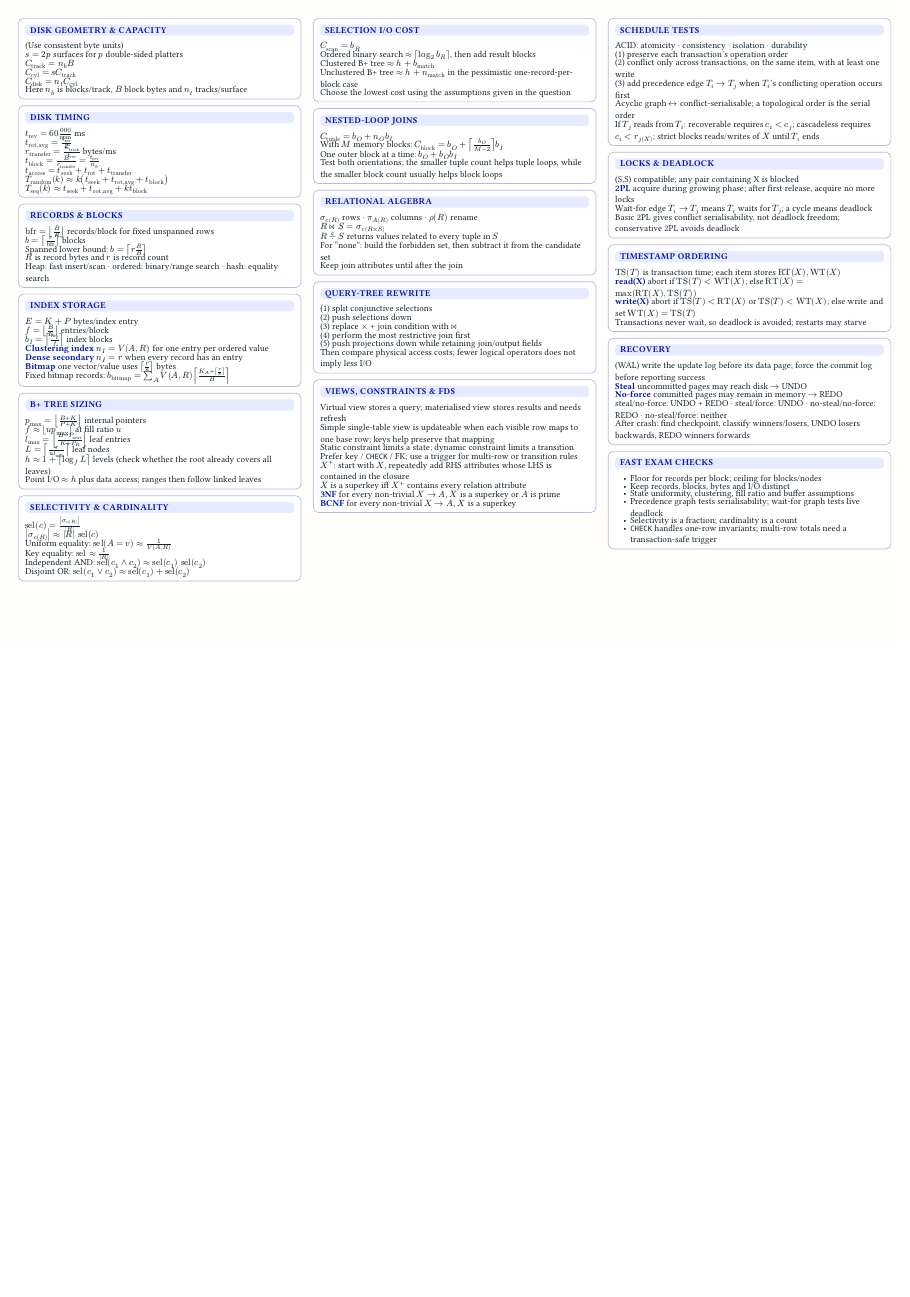
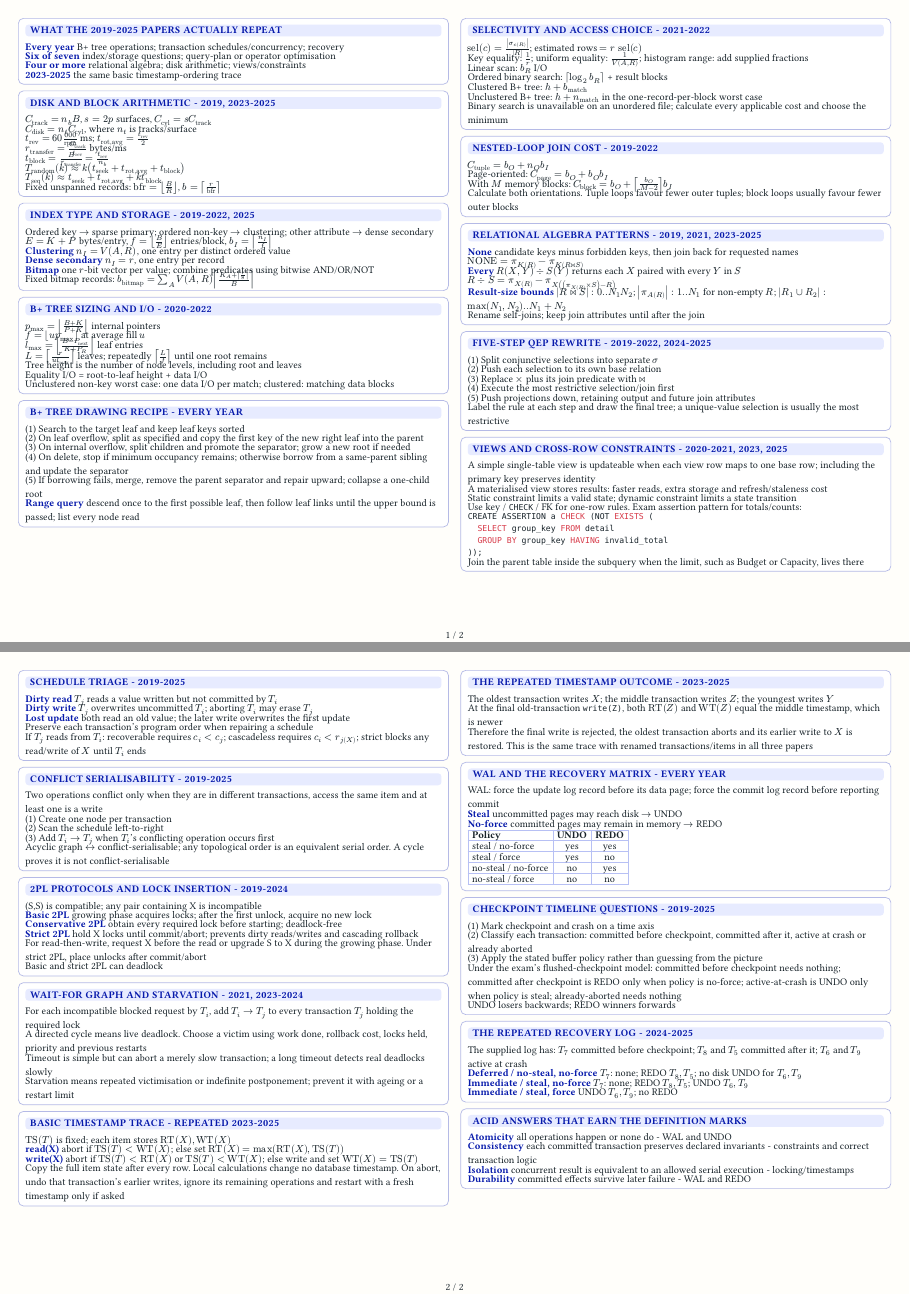
Before and after one commit to keys-i/notes, a Typst document (assets/cheatsheets/infs2200.typ): the whole page before the commit and pages 1 and 2 of 2 after it, the two joined at a grey line, the shorter picture padded with empty space. Compiled offline with Typst 0.15; a missing font is replaced by an installed copy or a similar font.

Commit message:
Improve INFS2200 exam cheatsheet

````diff
--- a/assets/cheatsheets/infs2200.typ
+++ b/assets/cheatsheets/infs2200.typ
@@ -1,3 +1,2 @@
 #import "template.typ": sheet, topic, rule
 
-#show: body => sheet(body)
@@ -4,15 +9,17 @@
+  numbering: "1 / 1",
+)
 
-#topic("Disk geometry & capacity")[(Use consistent byte units)
+#topic("What the 2019-2025 papers actually repeat")[#rule("Every year", [B+ tree operations; transaction schedules/concurrency; recovery])
 
-$s = 2p$ surfaces for $p$ double-sided platters
+#rule("Six of seven", [index/storage questions; query-plan or operator optimisation])
 
-$C_("track") = n_b B$
+#rule("Four or more", [relational algebra; disk arithmetic; views/constraints])
 
-$C_("cyl") = s C_("track")$
+#rule("2023-2025", [the same basic timestamp-ordering trace])]
 
-$C_("disk") = n_t C_("cyl")$
+#topic("Disk and block arithmetic - 2019, 2023-2025")[$C_("track")=n_b B$, $s=2p$ surfaces, $C_("cyl")=s C_("track")$
 
-Here $n_b$ is blocks/track, $B$ block bytes and $n_t$ tracks/surface]
+$C_("disk")=n_t C_("cyl")$, where $n_t$ is tracks/surface
 
-#topic("Disk timing")[$t_("rev") = 60 000 / "rpm"$ ms
+$t_("rev")=60 000/"rpm"$ ms; $t_("rot,avg")=t_("rev")/2$
 
@@ -25,7 +28,6 @@ $t_("block") = B/r_("transfer") = t_("rev")/n_b$
-$t_("access") = t_("seek")+t_("rot")+t_("transfer")$
+$t_("block")=B/r_("transfer")=t_("rev")/n_b$
 
 $T_("random")(k) approx k(t_("seek")+t_("rot,avg")+t_("block"))$
 
-$T_("seq")(k) approx t_("seek")+t_("rot,avg")+k t_("block")$]
+$T_("seq")(k) approx t_("seek")+t_("rot,avg")+k t_("block")$
 
-#topic("Records & blocks")[$"bfr" = floor(B/R)$ records/block for fixed unspanned rows
@@ -34,50 +37,40 @@ $b = ceil(r/"bfr")$ blocks
 
-Spanned lower bound: $b = ceil(r R/B)$
+$E=K+P$ bytes/entry, $f=floor(B/E)$ entries/block, $b_I=ceil(n_I/f)$
 
-$R$ is record bytes and $r$ is record count
+#rule("Clustering", [$n_I=V(A,R)$, one entry per distinct ordered value])
 
-Heap: fast insert/scan · ordered: binary/range search · hash: equality search]
+#rule("Dense secondary", [$n_I=r$, one entry per record])
 
-#topic("Index storage")[$E = K + P$ bytes/index entry
-
-$f = floor(B/E)$ entries/block
-
-$b_I = ceil(n_I/f)$ index blocks
-
-#rule("Clustering index", [$n_I = V(A,R)$ for one entry per ordered value])
-
-#rule("Dense secondary", [$n_I = r$ when every record has an entry])
-
-#rule("Bitmap", [one vector/value uses $ceil(r/8)$ bytes])
+#rule("Bitmap", [one $r$-bit vector per value; combine predicates using bitwise AND/OR/NOT])
 
 Fixed bitmap records:
 $b_("bitmap")=sum_A V(A,R) ceil((K_A+ceil(r/8))/B)$]
 
-#topic("B+ tree sizing")[$p_("max")=floor((B+K)/(P+K))$ internal pointers
+#topic("B+ tree sizing and I/O - 2020-2022")[$p_("max")=floor((B+K)/(P+K))$ internal pointers
 
-$f approx floor(u p_("max"))$ at fill ratio $u$
+$f=floor(u p_("max"))$ at average fill $u$
 
 $l_("max")=floor((B-P_("next"))/(K+P_R))$ leaf entries
 
-$L=ceil(r/(u l_("max")))$ leaf nodes
+$L=ceil(r/(u l_("max")))$ leaves; repeatedly $ceil(L/f)$ until one root remains
 
-$h approx 1+ceil(log_f L)$ levels (check whether the root already covers all leaves)
+Tree height is the number of node levels, including root and leaves
 
-Point I/O $approx h$ plus data access; ranges then follow linked leaves]
+Equality I/O = root-to-leaf height + data I/O
 
-#topic("Selectivity & cardinality")[$"sel"(c)=abs(sigma_c(R))/abs(R)$
+Unclustered non-key worst case: one data I/O per match; clustered: matching data blocks]
 
-$abs(sigma_c(R)) approx abs(R) "sel"(c)$
+#topic("B+ tree drawing recipe - every year")[(1) Search to the target leaf and keep leaf keys sorted
 
-Uniform equality: $"sel"(A=v) approx 1/V(A,R)$
+(2) On leaf overflow, split as specified and copy the first key of the new right leaf into the parent
 
-Key equality: $"sel" approx 1/abs(R)$
+(3) On internal overflow, split children and promote the separator; grow a new root if needed
 
-Independent AND: $"sel"(c_1 and c_2) approx "sel"(c_1) "sel"(c_2)$
+(4) On delete, stop if minimum occupancy remains; otherwise borrow from a same-parent sibling and update the separator
 
-Disjoint OR: $"sel"(c_1 or c_2) approx "sel"(c_1)+"sel"(c_2)$]
+(5) If borrowing fails, merge, remove the parent separator and repair upward; collapse a one-child root
 
-#topic("Selection I/O cost")[$C_("scan")=b_R$
+#rule("Range query", [descend once to the first possible leaf, then follow leaf links until the upper bound is passed; list every node read])]
 
-Ordered binary search $approx ceil(log_2 b_R)$, then add result blocks
+#topic("Selectivity and access choice - 2021-2022")[$"sel"(c)=abs(sigma_c(R))/abs(R)$; estimated rows $=r "sel"(c)$
 
@@ -85 +78,2 @@ Clustered B+ tree $approx h+b_("match")$
 
+Linear scan: $b_R$ I/O
@@ -87,12 +80,20 @@ Unclustered B+ tree $approx h+n_("match")$ in the pessimistic one-record-per-blo
 
-Choose the lowest cost using the assumptions given in the question]
+Ordered binary search: $ceil(log_2 b_R)$ + result blocks
 
-#topic("Nested-loop joins")[$C_("tuple")=b_O+n_O b_I$
+Clustered B+ tree: $h+b_("match")$
+
+Unclustered B+ tree: $h+n_("match")$ in the one-record-per-block worst case
+
+Binary search is unavailable on an unordered file; calculate every applicable cost and choose the minimum]
+
+#topic("Nested-loop join cost - 2019-2022")[$C_("tuple")=b_O+n_O b_I$
+
+Page-oriented: $C_("page")=b_O+b_O b_I$
 
 With $M$ memory blocks:
 $C_("block")=b_O+ceil(b_O/(M-2))b_I$
 
-One outer block at a time: $b_O+b_O b_I$
+Calculate both orientations. Tuple loops favour fewer outer tuples; block loops usually favour fewer outer blocks]
 
-Test both orientations; the smaller tuple count helps tuple loops, while the smaller block count usually helps block loops]
+#topic("Relational algebra patterns - 2019, 2021, 2023-2025")[#rule("None", [candidate keys minus forbidden keys, then join back for requested names])
 
@@ -100 +101,2 @@ Test both orientations; the smaller tuple count helps tuple loops, while the sma
 
+#rule("Every", [$R(X,Y) div S(Y)$ returns each $X$ paired with every $Y$ in $S$])
@@ -102,70 +103,98 @@ $R bowtie_c S = sigma_c(R times S)$
 
-$R div S$ returns values related to every tuple in $S$
+$R div S=pi_X(R)-pi_X((pi_X(R) times S)-R)$
 
-For “none”: build the forbidden set, then subtract it from the candidate set
+#rule("Result-size bounds", [$abs(R bowtie S):0..N_1N_2$; $abs(pi_A(R)):1..N_1$ for non-empty $R$; $abs(R_1 union R_2):max(N_1,N_2)..N_1+N_2$])
 
-Keep join attributes until after the join]
+Rename self-joins; keep join attributes until after the join]
 
-#topic("Query-tree rewrite")[(1) split conjunctive selections
+#topic("Five-step QEP rewrite - 2019-2022, 2024-2025")[(1) Split conjunctive selections into separate $sigma$
 
-(2) push selections down
+(2) Push each selection to its own base relation
 
-(3) replace $times$ + join condition with $bowtie$
+(3) Replace $times$ plus its join predicate with $bowtie$
 
-(4) perform the most restrictive join first
+(4) Execute the most restrictive selection/join first
 
-(5) push projections down while retaining join/output fields
+(5) Push projections down, retaining output and future join attributes
 
-Then compare physical access costs; fewer logical operators does not imply less I/O]
+Label the rule at each step and draw the final tree; a unique-value selection is usually the most restrictive]
 
-#topic("Views, constraints & FDs")[Virtual view stores a query; materialised view stores results and needs refresh
+#topic("Views and cross-row constraints - 2020-2021, 2023, 2025")[A simple single-table view is updateable when each view row maps to one base row; including the primary key preserves identity
 
-Simple single-table view is updateable when each visible row maps to one base row; keys help preserve that mapping
+A materialised view stores results: faster reads, extra storage and refresh/staleness cost
 
-Static constraint limits a state; dynamic constraint limits a transition
+Static constraint limits a valid state; dynamic constraint limits a state transition
 
-Prefer key / `CHECK` / FK; use a trigger for multi-row or transition rules
+Use key / `CHECK` / FK for one-row rules. Exam assertion pattern for totals/counts:
 
-$X^+$: start with $X$, repeatedly add RHS attributes whose LHS is contained in the closure
+```sql
+CREATE ASSERTION a CHECK (NOT EXISTS (
+  SELECT group_key FROM detail
+  GROUP BY group_key HAVING invalid_total
+));
+```
 
-$X$ is a superkey iff $X^+$ contains every relation attribute
+Join the parent table inside the subquery when the limit, such as Budget or Capacity, lives there]
 
-#rule("3NF", [for every non-trivial $X arrow A$, $X$ is a superkey or $A$ is prime])
+#topic("Schedule triage - 2019-2025")[#rule("Dirty read", [$T_j$ reads a value written but not committed by $T_i$])
 
-#rule("BCNF", [for every non-trivial $X arrow A$, $X$ is a superkey])]
+#rule("Dirty write", [$T_j$ overwrites uncommitted $T_i$; aborting $T_i$ may erase $T_j$])
 
-#topic("Schedule tests")[ACID: atomicity · consistency · isolation · durability
+#rule("Lost update", [both read an old value; the later write overwrites the first update])
 
-(1) preserve each transaction's operation order
+Preserve each transaction's program order when repairing a schedule
 
-(2) conflict only across transactions, on the same item, with at least one write
+If $T_j$ reads from $T_i$: recoverable requires $c_i<c_j$; cascadeless requires $c_i<r_j(X)$; strict blocks any read/write of $X$ until $T_i$ ends]
 
-(3) add precedence edge $T_i arrow T_j$ when $T_i$'s conflicting operation occurs first
+#topic("Conflict serialisability - 2019-2025")[Two operations conflict only when they are in different transactions, access the same item and at least one is a write
 
-Acyclic graph $arrow.l.r$ conflict-serialisable; a topological order is the serial order
+(1) Create one node per transaction
 
-If $T_j$ reads from $T_i$: recoverable requires $c_i < c_j$; cascadeless requires $c_i < r_j(X)$; strict blocks reads/writes of $X$ until $T_i$ ends]
+(2) Scan the schedule left-to-right
 
-#topic("Locks & deadlock")[(S,S) compatible; any pair containing X is blocked
+(3) Add $T_i arrow T_j$ when $T_i$'s conflicting operation occurs first
 
-#rule("2PL", [acquire during growing phase; after first release, acquire no more locks])
+Acyclic graph $arrow.l.r$ conflict-serialisable; any topological order is an equivalent serial order. A cycle proves it is not conflict-serialisable]
 
-Wait-for edge $T_i arrow T_j$ means $T_i$ waits for $T_j$; a cycle means deadlock
+#topic("2PL protocols and lock insertion - 2019-2024")[(S,S) is compatible; any pair containing X is incompatible
 
-Basic 2PL gives conflict serialisability, not deadlock freedom; conservative 2PL avoids deadlock]
+#rule("Basic 2PL", [growing phase acquires locks; after the first unlock, acquire no new lock])
 
-#topic("Timestamp ordering")[$"TS"(T)$ is transaction time; each item stores $"RT"(X), "WT"(X)$
+#rule("Conservative 2PL", [obtain every required lock before starting; deadlock-free])
 
-#rule("read(X)", [abort if $"TS"(T)<"WT"(X)$; else $"RT"(X)=max("RT"(X),"TS"(T))$])
+#rule("Strict 2PL", [hold X locks until commit/abort; prevents dirty reads/writes and cascading rollback])
+
+For read-then-write, request X before the read or upgrade S to X during the growing phase. Under strict 2PL, place unlocks after commit/abort
+
+Basic and strict 2PL can deadlock]
+
+#topic("Wait-for graph and starvation - 2021, 2023-2024")[For each incompatible blocked request by $T_i$, add $T_i arrow T_j$ to every transaction $T_j$ holding the required lock
+
+A directed cycle means live deadlock. Choose a victim using work done, rollback cost, locks held, priority and previous restarts
+
+Timeout is simple but can abort a merely slow transaction; a long timeout detects real deadlocks slowly
+
+Starvation means repeated victimisation or indefinite postponement; prevent it with ageing or a restart limit]
+
+#topic("Basic timestamp trace - repeated 2023-2025")[$"TS"(T)$ is fixed; each item stores $"RT"(X), "WT"(X)$
+
+#rule("read(X)", [abort if $"TS"(T)<"WT"(X)$; else set $"RT"(X)=max("RT"(X),"TS"(T))$])
 
 #rule("write(X)", [abort if $"TS"(T)<"RT"(X)$ or $"TS"(T)<"WT"(X)$; else write and set $"WT"(X)="TS"(T)$])
 
-Transactions never wait, so deadlock is avoided; restarts may starve]
+Copy the full item state after every row. Local calculations change no database timestamp. On abort, undo that transaction's earlier writes, ignore its remaining operations and restart with a fresh timestamp only if asked]
 
-#topic("Recovery")[(WAL) write the update log before its data page; force the commit log before reporting success
+#topic("The repeated timestamp outcome - 2023-2025")[The oldest transaction writes $X$; the middle transaction writes $Z$; the youngest writes $Y$
+
+At the final old-transaction `write(Z)`, both $"RT"(Z)$ and $"WT"(Z)$ equal the middle timestamp, which is newer
+
+Therefore the final write is rejected, the oldest transaction aborts and its earlier write to $X$ is restored. This is the same trace with renamed transactions/items in all three papers]
+
+#topic("WAL and the recovery matrix - every year")[WAL: force the update log record before its data page; force the commit log record before reporting commit
 
 #rule("Steal", [uncommitted pages may reach disk $arrow$ UNDO])
 
 #rule("No-force", [committed pages may remain in memory $arrow$ REDO])
 
-steal/no-force: UNDO + REDO · steal/force: UNDO · no-steal/no-force: REDO · no-steal/force: neither
+#table(
+  columns: 3,
@@ -172,9 +204,32 @@ steal/no-force: UNDO + REDO · steal/force: UNDO · no-steal/no-force: REDO · n
+  [*Policy*], [*UNDO*], [*REDO*],
+  [steal / no-force], [yes], [yes],
+  [steal / force], [yes], [no],
+  [no-steal / no-force], [no], [yes],
+  [no-steal / force], [no], [no],
+)]
 
-After crash: find checkpoint, classify winners/losers, UNDO losers backwards, REDO winners forwards]
+#topic("Checkpoint timeline questions - 2019-2025")[(1) Mark checkpoint and crash on a time axis
 
-#topic("Fast exam checks")[- Floor for records per block; ceiling for blocks/nodes
-- Keep records, blocks, bytes and I/O distinct
-- State uniformity, clustering, fill ratio and buffer assumptions
-- Precedence graph tests serialisability; wait-for graph tests live deadlock
-- Selectivity is a fraction; cardinality is a count
-- `CHECK` handles one-row invariants; multi-row totals need a transaction-safe trigger]
+(2) Classify each transaction: committed before checkpoint, committed after it, active at crash or already aborted
+
+(3) Apply the stated buffer policy rather than guessing from the picture
+
+Under the exam's flushed-checkpoint model: committed before checkpoint needs nothing; committed after checkpoint is REDO only when policy is no-force; active-at-crash is UNDO only when policy is steal; already-aborted needs nothing
+
+UNDO losers backwards; REDO winners forwards]
+
+#topic("The repeated recovery log - 2024-2025")[The supplied log has: $T_7$ committed before checkpoint; $T_8$ and $T_5$ committed after it; $T_6$ and $T_9$ active at crash
+
+#rule("Deferred / no-steal, no-force", [$T_7$: none; REDO $T_8,T_5$; no disk UNDO for $T_6,T_9$])
+
+#rule("Immediate / steal, no-force", [$T_7$: none; REDO $T_8,T_5$; UNDO $T_6,T_9$])
+
+#rule("Immediate / steal, force", [UNDO $T_6,T_9$; no REDO])]
+
+#topic("ACID answers that earn the definition marks")[#rule("Atomicity", [all operations happen or none do - WAL and UNDO])
+
+#rule("Consistency", [each committed transaction preserves declared invariants - constraints and correct transaction logic])
+
+#rule("Isolation", [concurrent result is equivalent to an allowed serial execution - locking/timestamps])
+
+#rule("Durability", [committed effects survive later failure - WAL and REDO])]
````
Also changed, not shown: assets/cheatsheets/template.typ (+15 -7 lines), content/INFS/2200/Cheatsheets/index.md (+2 -1 lines), assets/cheatsheets/infs2200.typ (24 more changed lines), 4 other files.
